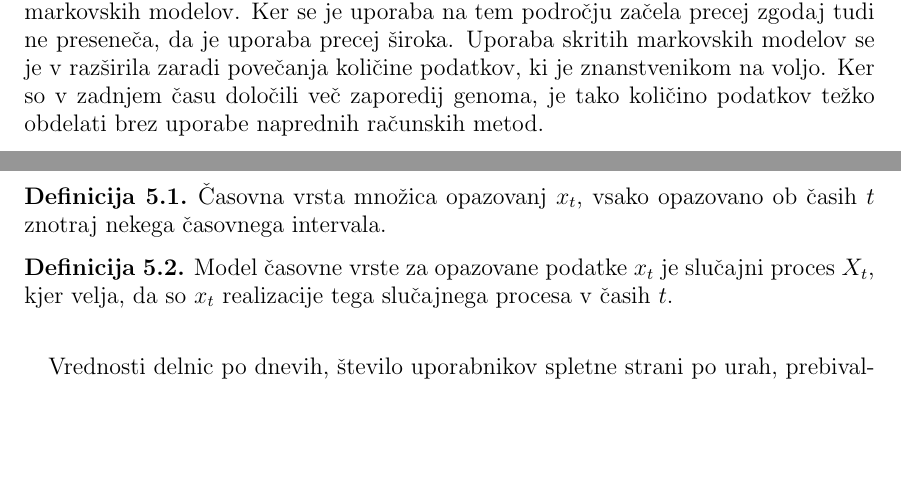
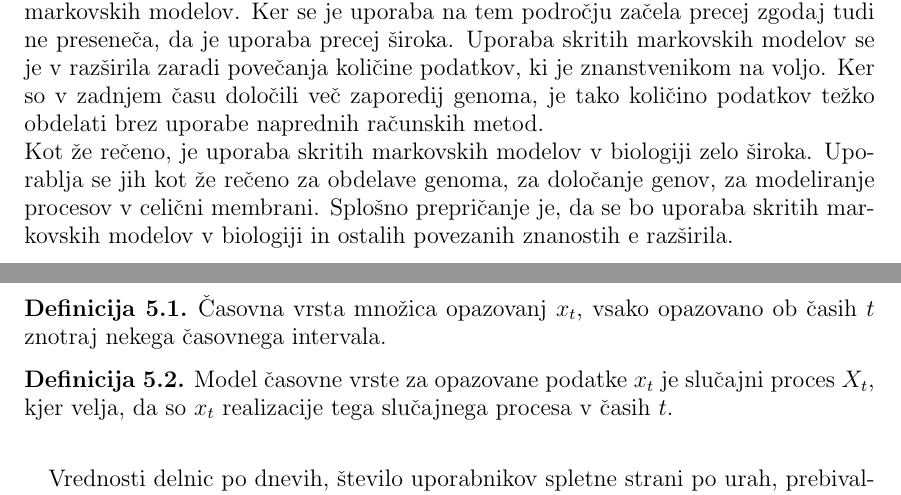
Before and after one commit to mpracek/Diploma, a LaTeX paper (dipl-sem-martin-pracek.tex): two parts of pages 15 and 16 of 22, joined at a grey line, cut so that both start at the same text, the shorter picture padded with empty space. Compiled offline with pdfLaTeX; the source files are stored in an older character set and shown here as Unicode; a LaTeX package or settings file that is missing is left out.

Commit message:
txs auto checkin

```diff
--- a/dipl-sem-martin-pracek.tex
+++ b/dipl-sem-martin-pracek.tex
@@ -386,13 +386,8 @@
 Velja omeniti tudi, da na ta način, le z nekaj adaptacijami, deluje tudi Siri.
 
 \subsection{Uporaba v biologiji in biokemiji} \label{Biologija}
-Gre za eno izmed prvih uporab skritih markovskih modelov. Ker se je uporaba na tem področju začela precej zgodaj tudi ne preseneča, da je uporaba precej široka. Uporaba skritih markovskih modelov se je v razširila zaradi povečanja količine podatkov, ki je znanstvenikom na voljo. Ker so v zadnjem času določili več zaporedij genoma, je tako količino podatkov težko obdelati brez uporabe naprednih računskih metod.
-\\
-
-%pomagaj si z nežo
-%mogoče razdeli na več točk - genetika, procesi v celični membrani
-%dejanski primer
-%zakaj zanimivo, pomembno
+Gre za eno izmed prvih uporab skritih markovskih modelov. Ker se je uporaba na tem področju začela precej zgodaj tudi ne preseneča, da je uporaba precej široka. Uporaba skritih markovskih modelov se je v razširila zaradi povečanja količine podatkov, ki je znanstvenikom na voljo. Ker so v zadnjem času določili več zaporedij genoma, je tako količino podatkov težko obdelati brez uporabe naprednih računskih metod.\\
+Kot že rečeno, je uporaba skritih markovskih modelov v biologiji zelo široka. Uporablja se jih kot že rečeno za obdelave genoma, za določanje genov, za modeliranje procesov v celični membrani. Splošno prepričanje je, da se bo uporaba skritih markovskih modelov v biologiji in ostalih povezanih znanostih e razširila.
 
 \pagebreak
 \section{Časovne vrste}
```
